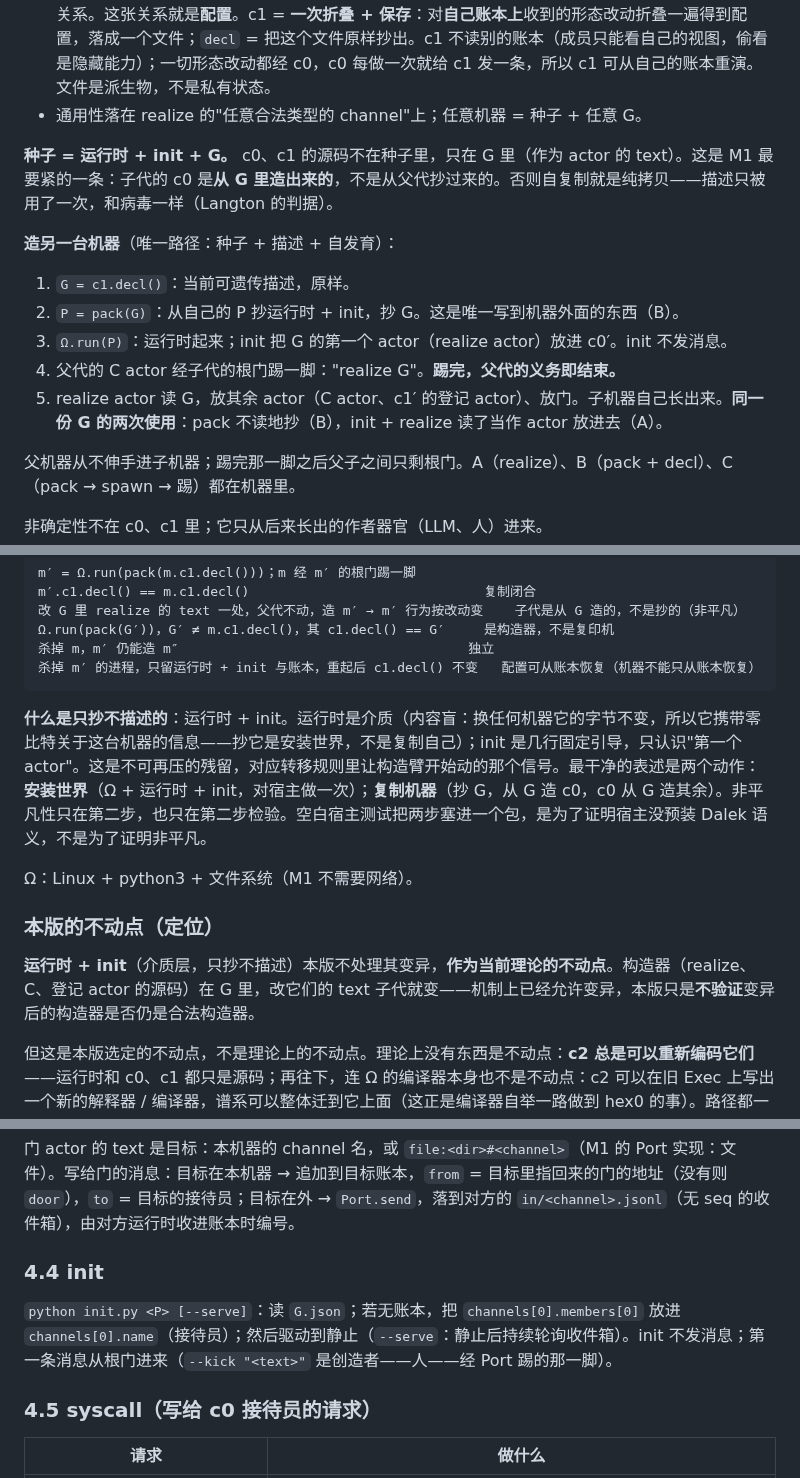
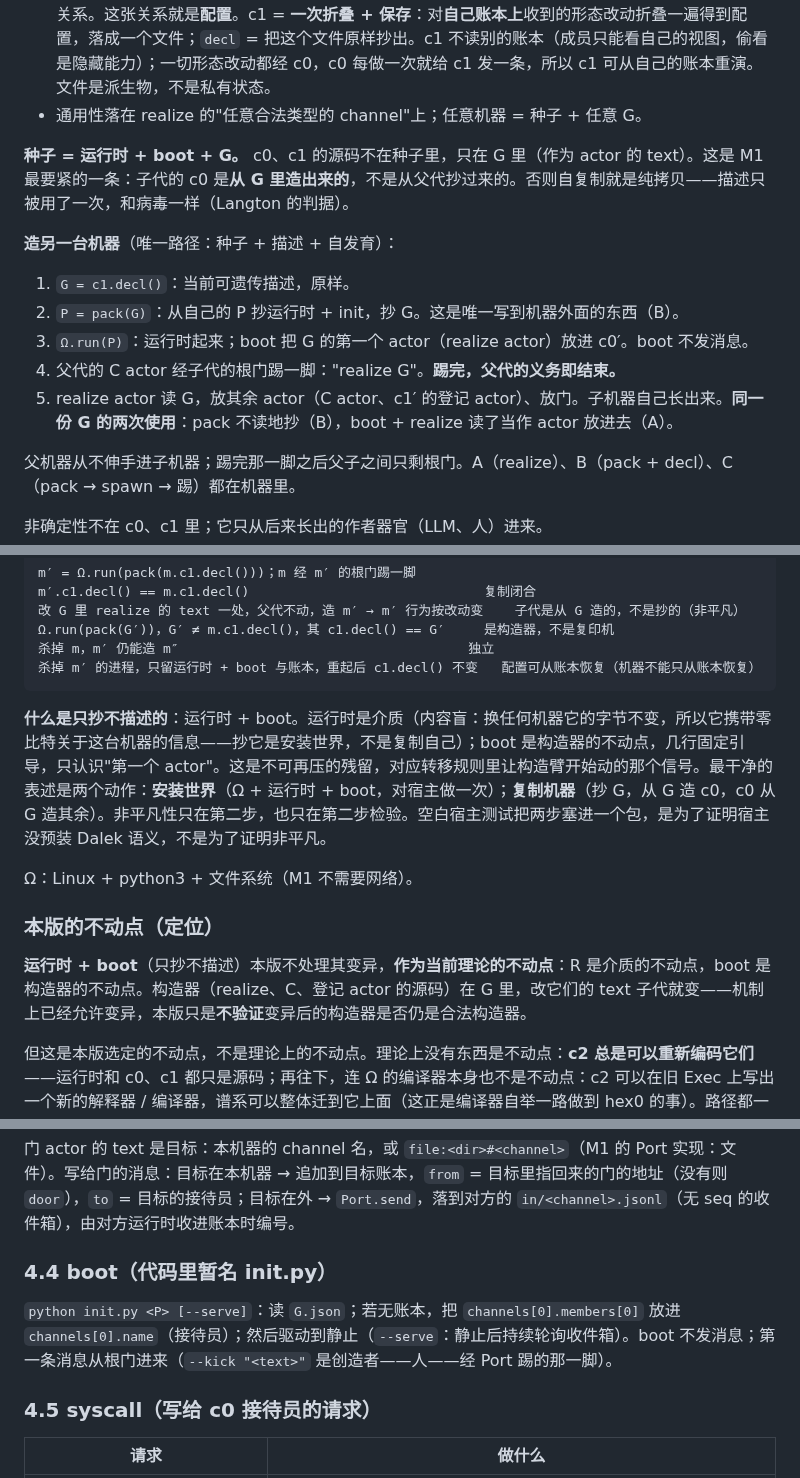
Before and after one commit to wanpengxie/dalek, a Markdown page: DALEK.md, 3 parts joined by grey strips. Rendered like a GitHub page.

````diff
--- a/DALEK.md
+++ b/DALEK.md
@@ -270,14 +271,14 @@ m′.c1.decl() == m.c1.decl()
 - **c1 = 注册了登记 actor 的 channel。** 保持注册关系不掉——actor 的注册关系、channel 的连线关系。这张关系就是**配置**。c1 = **一次折叠 + 保存**：对**自己账本上**收到的形态改动折叠一遍得到配置，落成一个文件；`decl` = 把这个文件原样抄出。c1 不读别的账本（成员只能看自己的视图，偷看是隐藏能力）；一切形态改动都经 c0，c0 每做一次就给 c1 发一条，所以 c1 可从自己的账本重演。文件是派生物，不是私有状态。
 - 通用性落在 realize 的"任意合法类型的 channel"上；任意机器 = 种子 + 任意 G。
 
-**种子 = 运行时 + init + G。** c0、c1 的源码不在种子里，只在 G 里（作为 actor 的 text）。这是 M1 最要紧的一条：子代的 c0 是**从 G 里造出来的**，不是从父代抄过来的。否则自复制就是纯拷贝——描述只被用了一次，和病毒一样（Langton 的判据）。
+**种子 = 运行时 + boot + G。** c0、c1 的源码不在种子里，只在 G 里（作为 actor 的 text）。这是 M1 最要紧的一条：子代的 c0 是**从 G 里造出来的**，不是从父代抄过来的。否则自复制就是纯拷贝——描述只被用了一次，和病毒一样（Langton 的判据）。
 
 **造另一台机器**（唯一路径：种子 + 描述 + 自发育）：
 1. `G = c1.decl()`：当前可遗传描述，原样。
 2. `P = pack(G)`：从自己的 P 抄运行时 + init，抄 G。这是唯一写到机器外面的东西（B）。
-3. `Ω.run(P)`：运行时起来；init 把 G 的第一个 actor（realize actor）放进 c0′。init 不发消息。
+3. `Ω.run(P)`：运行时起来；boot 把 G 的第一个 actor（realize actor）放进 c0′。boot 不发消息。
 4. 父代的 C actor 经子代的根门踢一脚："realize G"。**踢完，父代的义务即结束。**
-5. realize actor 读 G，放其余 actor（C actor、c1′ 的登记 actor）、放门。子机器自己长出来。**同一份 G 的两次使用**：pack 不读地抄（B），init + realize 读了当作 actor 放进去（A）。
+5. realize actor 读 G，放其余 actor（C actor、c1′ 的登记 actor）、放门。子机器自己长出来。**同一份 G 的两次使用**：pack 不读地抄（B），boot + realize 读了当作 actor 放进去（A）。
 
 父机器从不伸手进子机器；踢完那一脚之后父子之间只剩根门。A（realize）、B（pack + decl）、C（pack → spawn → 踢）都在机器里。
 
@@ -300,16 +301,16 @@ m′.c1.decl() == m.c1.decl()                              复制闭合
 改 G 里 realize 的 text 一处，父代不动，造 m′ → m′ 行为按改动变    子代是从 G 造的，不是抄的（非平凡）
 Ω.run(pack(G′))，G′ ≠ m.c1.decl()，其 c1.decl() == G′     是构造器，不是复印机
 杀掉 m，m′ 仍能造 m″                                     独立
-杀掉 m′ 的进程，只留运行时 + init 与账本，重起后 c1.decl() 不变   配置可从账本恢复（机器不能只从账本恢复）
+杀掉 m′ 的进程，只留运行时 + boot 与账本，重起后 c1.decl() 不变   配置可从账本恢复（机器不能只从账本恢复）
 ```
 
-**什么是只抄不描述的**：运行时 + init。运行时是介质（内容盲：换任何机器它的字节不变，所以它携带零比特关于这台机器的信息——抄它是安装世界，不是复制自己）；init 是几行固定引导，只认识"第一个 actor"。这是不可再压的残留，对应转移规则里让构造臂开始动的那个信号。最干净的表述是两个动作：**安装世界**（Ω + 运行时 + init，对宿主做一次）；**复制机器**（抄 G，从 G 造 c0，c0 从 G 造其余）。非平凡性只在第二步，也只在第二步检验。空白宿主测试把两步塞进一个包，是为了证明宿主没预装 Dalek 语义，不是为了证明非平凡。
+**什么是只抄不描述的**：运行时 + boot。运行时是介质（内容盲：换任何机器它的字节不变，所以它携带零比特关于这台机器的信息——抄它是安装世界，不是复制自己）；boot 是构造器的不动点，几行固定引导，只认识"第一个 actor"。这是不可再压的残留，对应转移规则里让构造臂开始动的那个信号。最干净的表述是两个动作：**安装世界**（Ω + 运行时 + boot，对宿主做一次）；**复制机器**（抄 G，从 G 造 c0，c0 从 G 造其余）。非平凡性只在第二步，也只在第二步检验。空白宿主测试把两步塞进一个包，是为了证明宿主没预装 Dalek 语义，不是为了证明非平凡。
 
 Ω：Linux + python3 + 文件系统（M1 不需要网络）。
 
 ### 本版的不动点（定位）
 
-**运行时 + init**（介质层，只抄不描述）本版不处理其变异，**作为当前理论的不动点**。构造器（realize、C、登记 actor 的源码）在 G 里，改它们的 text 子代就变——机制上已经允许变异，本版只是**不验证**变异后的构造器是否仍是合法构造器。
+**运行时 + boot**（只抄不描述）本版不处理其变异，**作为当前理论的不动点**：R 是介质的不动点，boot 是构造器的不动点。构造器（realize、C、登记 actor 的源码）在 G 里，改它们的 text 子代就变——机制上已经允许变异，本版只是**不验证**变异后的构造器是否仍是合法构造器。
 
 但这是本版选定的不动点，不是理论上的不动点。理论上没有东西是不动点：**c2 总是可以重新编码它们**——运行时和 c0、c1 都只是源码；再往下，连 Ω 的编译器本身也不是不动点：c2 可以在旧 Exec 上写出一个新的解释器 / 编译器，谱系可以整体迁到它上面（这正是编译器自举一路做到 hex0 的事）。路径都一样：写出新版本，pack 一个子代用新版本跑，用自举不动点验收：
 
@@ -355,9 +356,9 @@ m**.decl() == m*.decl()，且 m** 能继续造
 
 门 actor 的 text 是目标：本机器的 channel 名，或 `file:<dir>#<channel>`（M1 的 Port 实现：文件）。写给门的消息：目标在本机器 → 追加到目标账本，`from` = 目标里指回来的门的地址（没有则 `door`），`to` = 目标的接待员；目标在外 → `Port.send`，落到对方的 `in/<channel>.jsonl`（无 seq 的收件箱），由对方运行时收进账本时编号。
 
-### 4.4 init
+### 4.4 boot（代码里暂名 init.py）
 
-`python init.py <P> [--serve]`：读 `G.json`；若无账本，把 `channels[0].members[0]` 放进 `channels[0].name`（接待员）；然后驱动到静止（`--serve`：静止后持续轮询收件箱）。init 不发消息；第一条消息从根门进来（`--kick "<text>"` 是创造者——人——经 Port 踢的那一脚）。
+`python init.py <P> [--serve]`：读 `G.json`；若无账本，把 `channels[0].members[0]` 放进 `channels[0].name`（接待员）；然后驱动到静止（`--serve`：静止后持续轮询收件箱）。boot 不发消息；第一条消息从根门进来（`--kick "<text>"` 是创造者——人——经 Port 踢的那一脚）。
 
 ### 4.5 syscall（写给 c0 接待员的请求）
 
````
Also changed, not shown: other parts of DALEK.md (+6 -5 lines).
